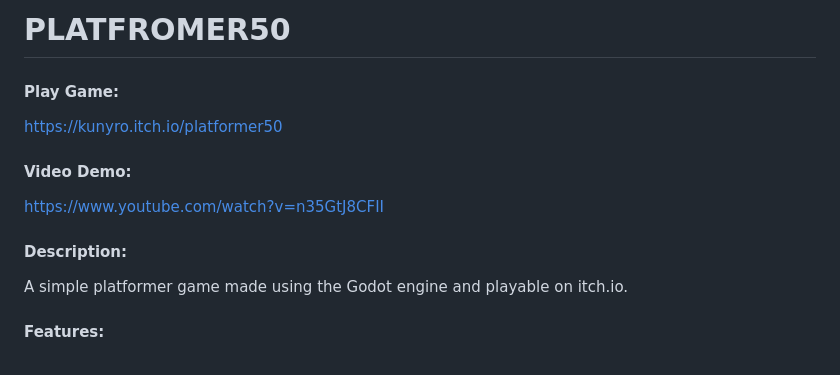
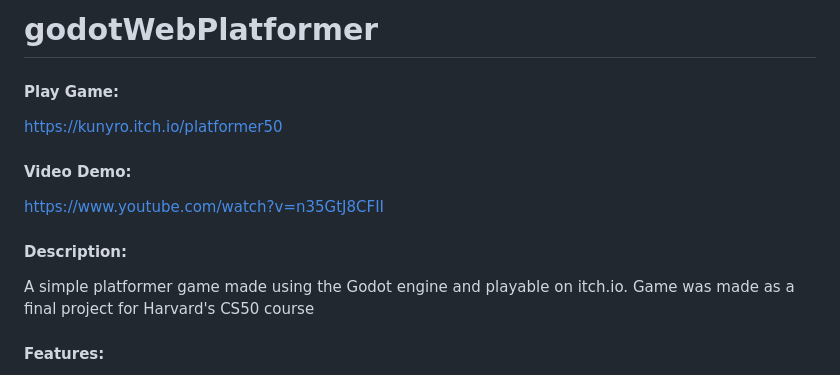
Before and after one commit to Kunyro/godotWebPlatformer, a Markdown page: README.md, the part around the change. Rendered like a GitHub page.

```diff
--- a/README.md
+++ b/README.md
@@ -1,10 +1,11 @@
-# PLATFROMER50
+# godotWebPlatformer
 #### Play Game:
 https://kunyro.itch.io/platformer50
 #### Video Demo:
 https://www.youtube.com/watch?v=n35GtJ8CFII
 #### Description:
 A simple platformer game made using the Godot engine and playable on itch.io.
+Game was made as a final project for Harvard's CS50 course
 #### Features:
 - Basic movements using arrowkeys and spacebar
 - Variable jump height
```
